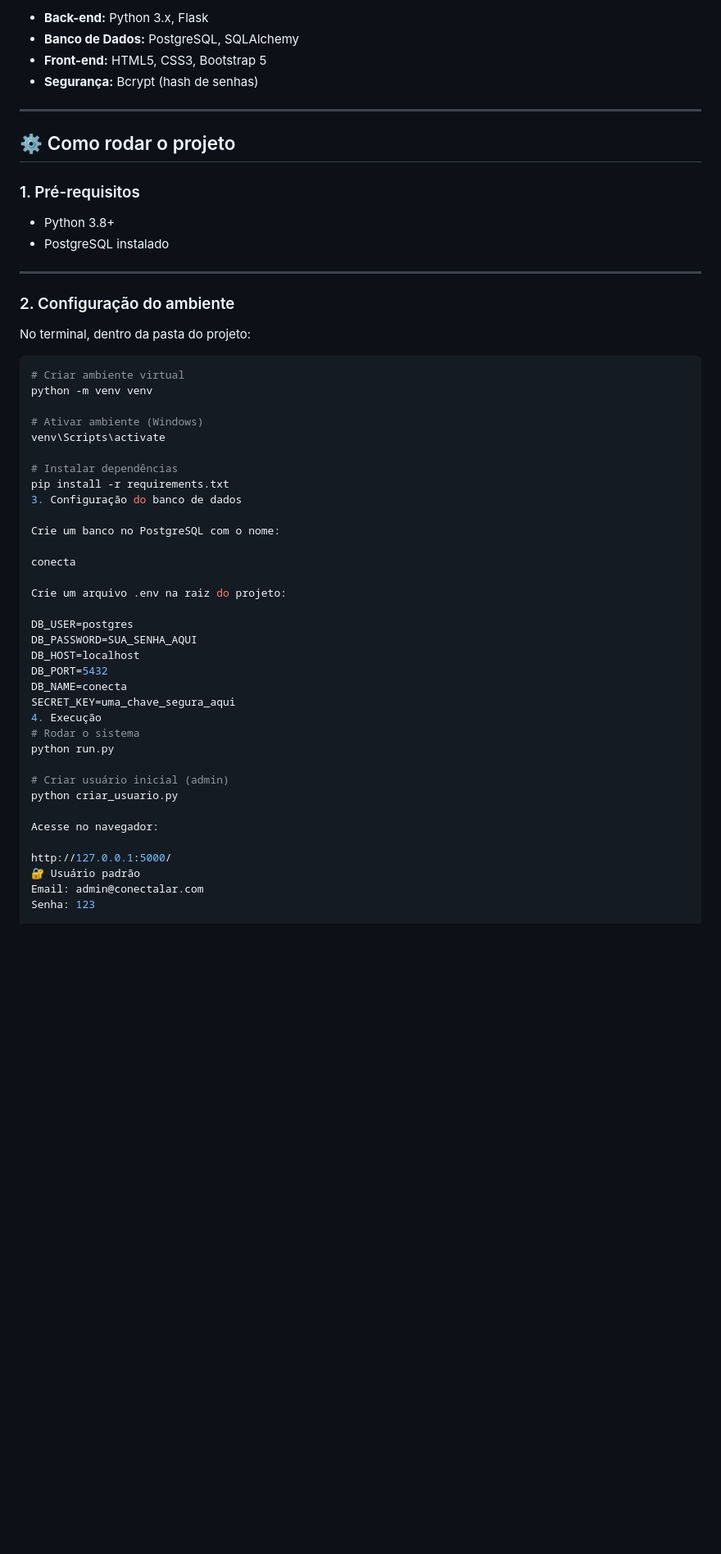
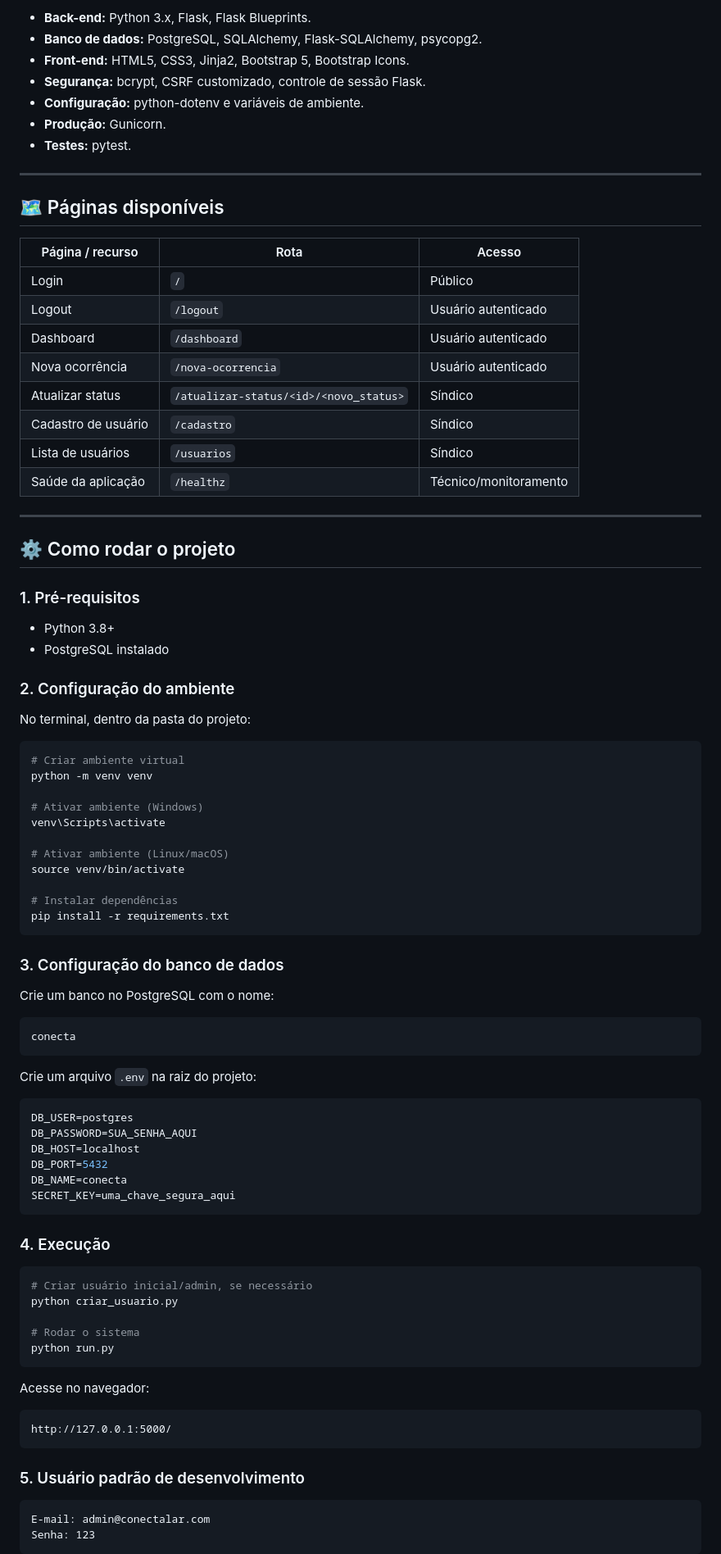
Before and after one commit to Lorivan/conectalar, a Markdown page: README.md, the part around one of its changes. Shown at 82% size. GitHub-like rendering; blank space fills up the shorter version.

Commit message:
docs: documentar MVP do ConectaLar

````diff
--- a/README.md
+++ b/README.md
@@ -39,18 +76,35 @@ O sistema tem como objetivo **digitalizar e centralizar o registro de ocorrênci
 
-- **Back-end:** Python 3.x, Flask
-- **Banco de Dados:** PostgreSQL, SQLAlchemy
-- **Front-end:** HTML5, CSS3, Bootstrap 5
-- **Segurança:** Bcrypt (hash de senhas)
+- **Back-end:** Python 3.x, Flask, Flask Blueprints.
+- **Banco de dados:** PostgreSQL, SQLAlchemy, Flask-SQLAlchemy, psycopg2.
+- **Front-end:** HTML5, CSS3, Jinja2, Bootstrap 5, Bootstrap Icons.
+- **Segurança:** bcrypt, CSRF customizado, controle de sessão Flask.
+- **Configuração:** python-dotenv e variáveis de ambiente.
+- **Produção:** Gunicorn.
+- **Testes:** pytest.
+
+---
+
+## 🗺 Páginas disponíveis
+
+| Página / recurso | Rota | Acesso |
+| --- | --- | --- |
+| Login | `/` | Público |
+| Logout | `/logout` | Usuário autenticado |
+| Dashboard | `/dashboard` | Usuário autenticado |
+| Nova ocorrência | `/nova-ocorrencia` | Usuário autenticado |
+| Atualizar status | `/atualizar-status/<id>/<novo_status>` | Síndico |
+| Cadastro de usuário | `/cadastro` | Síndico |
+| Lista de usuários | `/usuarios` | Síndico |
+| Saúde da aplicação | `/healthz` | Técnico/monitoramento |
 
 ---
 
 ## ⚙️ Como rodar o projeto
 
 ### 1. Pré-requisitos
+
 - Python 3.8+
 - PostgreSQL instalado
-
----
 
 ### 2. Configuração do ambiente
 
@@ -63,32 +117,50 @@ python -m venv venv
 # Ativar ambiente (Windows)
 venv\Scripts\activate
 
+# Ativar ambiente (Linux/macOS)
+source venv/bin/activate
+
 # Instalar dependências
 pip install -r requirements.txt
-3. Configuração do banco de dados
+```
+
+### 3. Configuração do banco de dados
 
 Crie um banco no PostgreSQL com o nome:
 
+```text
 conecta
+```
 
-Crie um arquivo .env na raiz do projeto:
+Crie um arquivo `.env` na raiz do projeto:
 
+```env
 DB_USER=postgres
 DB_PASSWORD=SUA_SENHA_AQUI
 DB_HOST=localhost
 DB_PORT=5432
 DB_NAME=conecta
 SECRET_KEY=uma_chave_segura_aqui
-4. Execução
+```
+
+### 4. Execução
+
+```bash
+# Criar usuário inicial/admin, se necessário
+python criar_usuario.py
+
 # Rodar o sistema
 python run.py
-
-# Criar usuário inicial (admin)
-python criar_usuario.py
+```
 
 Acesse no navegador:
 
+```text
 http://127.0.0.1:5000/
-🔐 Usuário padrão
-Email: admin@conectalar.com
+```
+
+### 5. Usuário padrão de desenvolvimento
+
+```text
+E-mail: admin@conectalar.com
 Senha: 123
````
Also changed, not shown: other parts of README.md (+101 -61 lines), docs/mvp.md (added, +147 -0 lines).
